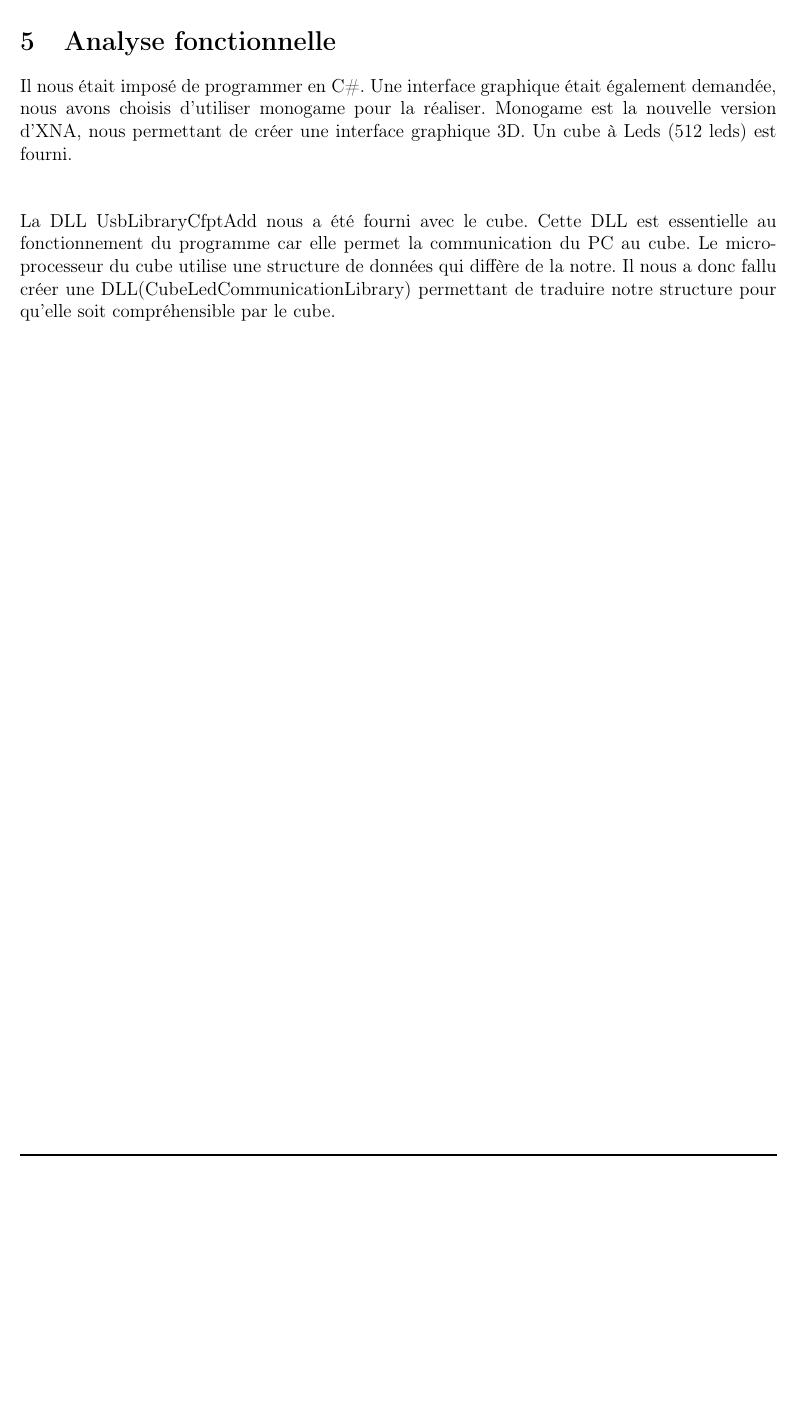
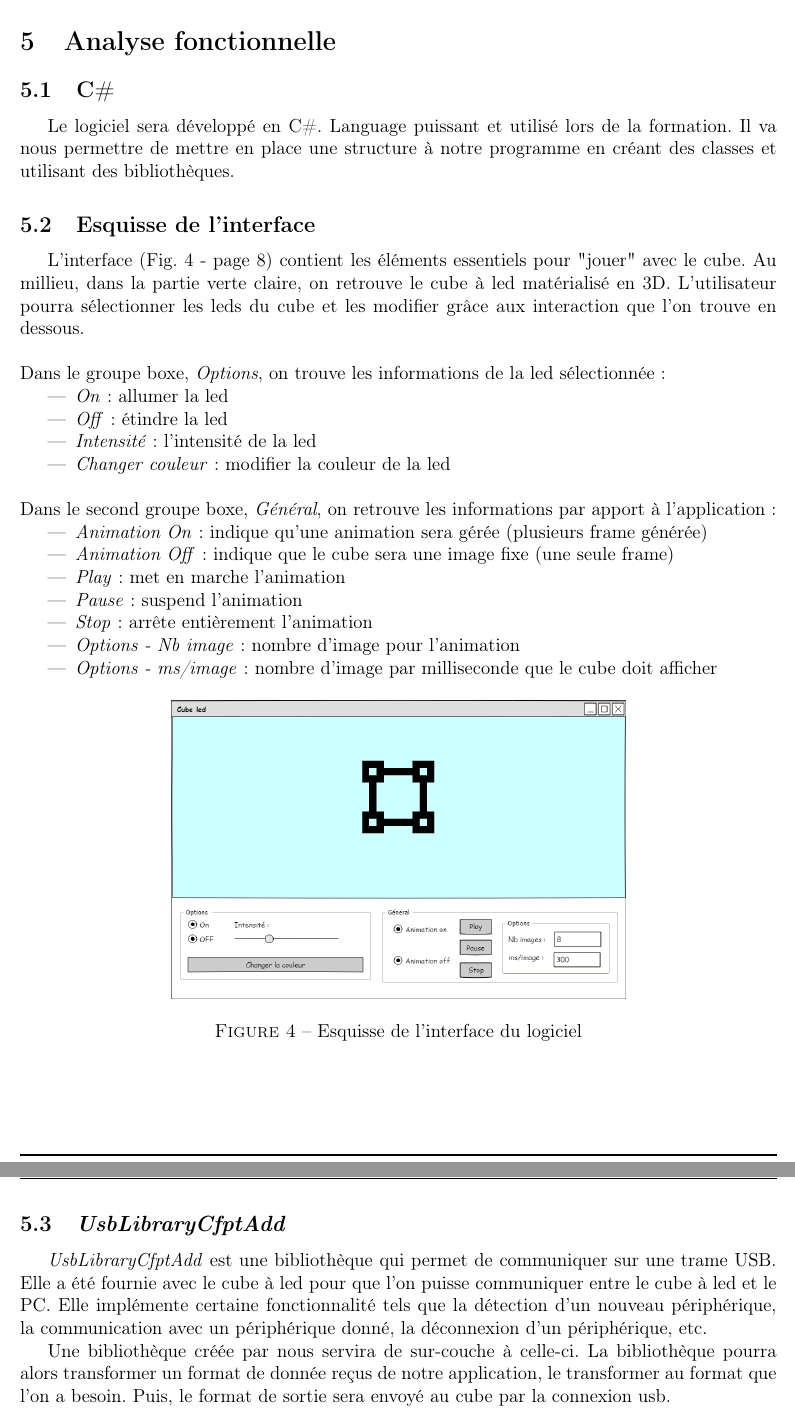
Before and after one commit to Devaud/CubeLed, a LaTeX document (Documentation/documentation.tex): part of page 9 of 14 before the commit and two parts of pages 9 and 10 of 16 after it, the two joined at a grey line, cut so that both start at the same text, the shorter picture padded with empty space. Compiled offline with pdfLaTeX.

Commit message:
Ajout de l'analyse fonctionnel

```diff
--- a/Documentation/documentation.tex
+++ b/Documentation/documentation.tex
@@ -262,10 +259,45 @@ Chaque partie du fichier est séparée par des séparateurs de début et fin. Po
 \newpage
 % Analyse fonctionnelle
 \section{Analyse fonctionnelle}
-\noindent Il nous était imposé de programmer en C\#. Une interface graphique était également demandée, nous avons choisis d'utiliser monogame pour la réaliser. Monogame est la nouvelle version d'XNA, nous permettant de créer une interface graphique 3D. Un cube à Leds (512 leds) est fourni.
-\vspace{1cm}
 
-\noindent La DLL UsbLibraryCfptAdd nous a été fourni avec le cube. Cette DLL est essentielle au fonctionnement du programme car elle permet la communication du PC au cube. Le micro-processeur du cube utilise une structure de données qui diffère de la notre. Il nous a donc fallu créer une DLL(CubeLedCommunicationLibrary) permettant de traduire notre structure pour qu'elle soit compréhensible par le cube.
+\subsection{C\#}
+Le logiciel sera développé en C\#. Language puissant et utilisé lors de la formation. Il va nous permettre de mettre en place une structure à notre programme en créant des classes et utilisant des bibliothèques.
+
+\subsection{Esquisse de l'interface}
+
+L'interface (\addRef{interface}) contient les éléments essentiels pour "jouer" avec le cube. Au millieu, dans la partie verte claire, on retrouve le cube à led matérialisé en 3D. L'utilisateur pourra sélectionner les leds du cube et les modifier grâce aux interaction que l'on trouve en dessous.
+\vspace{.5cm}
+
+\noindent Dans le groupe boxe, \emph{Options}, on trouve les informations de la led sélectionnée :
+\begin{itemize}
+	\item \emph{On} : allumer la led
+	\item \emph{Off} : étindre la led
+	\item \emph{Intensité} : l'intensité de la led
+	\item \emph{Changer couleur} : modifier la couleur de la led
+\end{itemize}
+\vspace{.5cm}
+
+\noindent Dans le second groupe boxe, \emph{Général}, on retrouve les informations par apport à l'application :
+\begin{itemize}
+	\item \emph{Animation On} : indique qu'une animation sera gérée (plusieurs frame générée)
+	\item \emph{Animation Off} : indique que le cube sera une image fixe (une seule frame)
+	\item \emph{Play} : met en marche l'animation
+	\item \emph{Pause} : suspend l'animation
+	\item \emph{Stop} : arrête entièrement l'animation
+	\item \emph{Options - Nb image} : nombre d'image pour l'animation
+	\item \emph{Options - ms/image} : nombre d'image par milliseconde que le cube doit afficher
+\end{itemize}
+\begin{figure}[htp]
+	\centering
+	\includegraphics[width=.60\textwidth]{img/windform.png}
+	\caption{Esquisse de l'interface du logiciel}
+	\label{interface}
+\end{figure}
+
+\subsection{\emph{UsbLibraryCfptAdd}}
+\emph{UsbLibraryCfptAdd} est une bibliothèque qui permet de communiquer sur une trame USB. Elle a été fournie avec le cube à led pour que l'on puisse communiquer entre le cube à led et le PC. Elle implémente certaine fonctionnalité tels que la détection d'un nouveau périphérique, la communication avec un périphérique donné, la déconnexion d'un périphérique, etc.
+
+Une bibliothèque créée par nous servira de sur-couche à celle-ci. La bibliothèque pourra alors transformer un format de donnée reçus de notre application, le transformer au format que l'on a besoin. Puis, le format de sortie sera envoyé au cube par la connexion usb.
 \newpage
 
 % Analyse organique
```
Also changed, not shown: Documentation/documentation.pdf, Documentation/img/windform.png (added), Mockup/windform.png (added), Documentation/documentation.tex (20 more changed lines), 1 other file.
